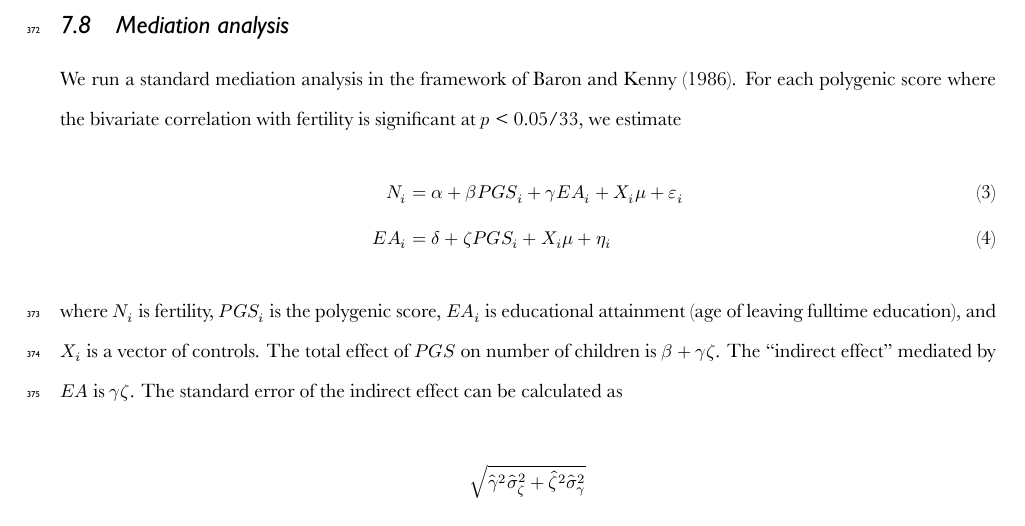
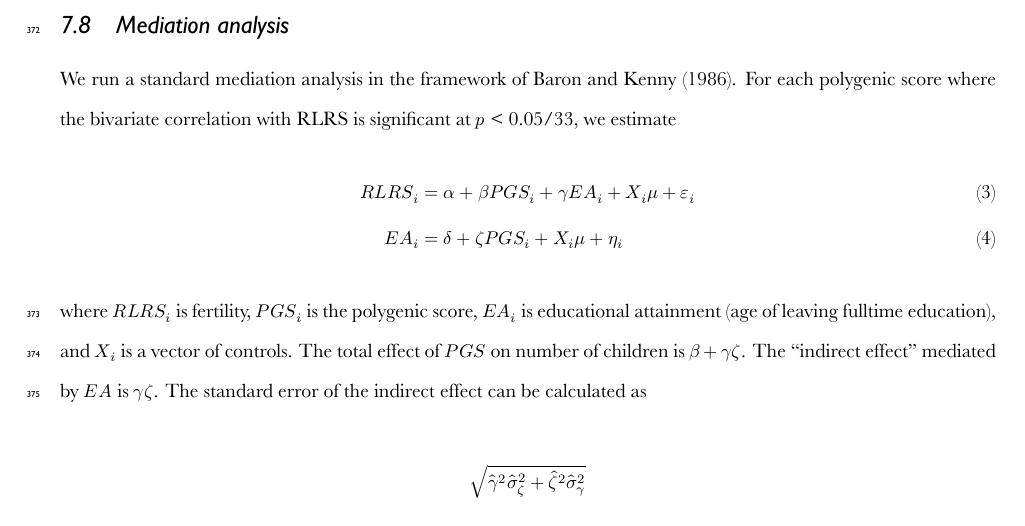
Before and after one commit to hughjonesd/why-natural-selection, an R Markdown document (why-natural-selection.Rmd): part of page 34 of 55, cut so that both start at the same text. The pictures show the output file why-natural-selection.pdf that the author committed with the source.

Commit message:
Talk about RLRS in mediation analysis

```diff
--- a/why-natural-selection.Rmd
+++ b/why-natural-selection.Rmd
@@ -1937,13 +1937,13 @@ res_age_birth_parents_dv %>%
 ## Mediation analysis
 
 We run a standard mediation analysis in the framework of @baron1986moderator.
-For each polygenic score where the bivariate correlation with fertility is
+For each polygenic score where the bivariate correlation with RLRS is
 significant at $p$ < 0.05/33, we estimate
 \begin{align}
-N_i & = \alpha + \beta PGS_i + \gamma EA_i + X_i\mu + \varepsilon_i \\
+RLRS_i & = \alpha + \beta PGS_i + \gamma EA_i + X_i\mu + \varepsilon_i \\
 EA_i & = \delta + \zeta PGS_i + X_i\mu + \eta_i
 \end{align}
-where $N_i$ is fertility, $PGS_i$ is the polygenic score, $EA_i$ is educational
+where $RLRS_i$ is fertility, $PGS_i$ is the polygenic score, $EA_i$ is educational
 attainment (age of leaving fulltime education), and $X_i$ is a vector of
 controls. The total effect of $PGS$ on number of children is $\beta + \gamma
 \zeta$. The "indirect effect" mediated by $EA$ is $\gamma \zeta$. The standard
```
Also changed, not shown: why-natural-selection.pdf.
